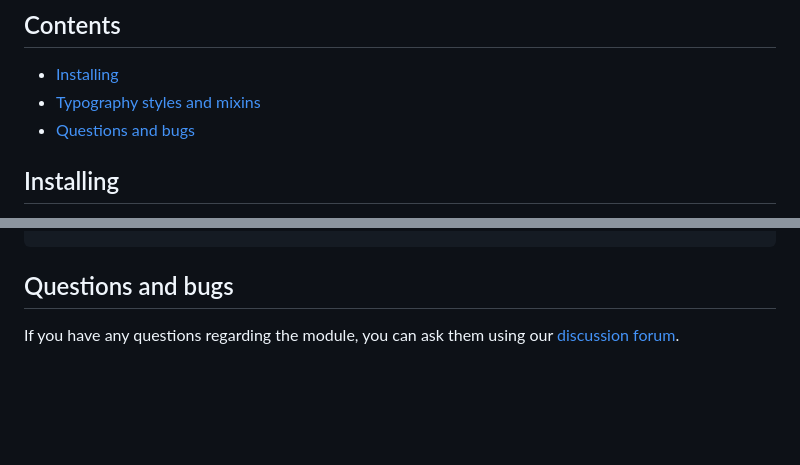
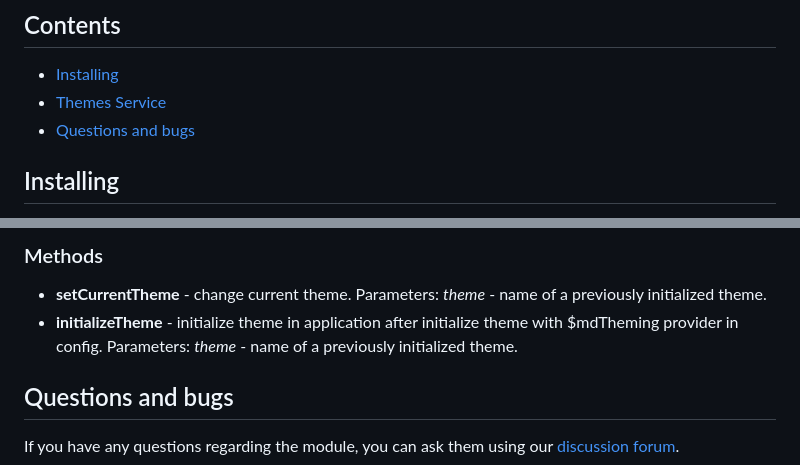
Before and after one commit to pip-webui/pip-webui-themes, a Markdown page: doc/UsersGuide.md, 2 parts joined by grey strips. Rendered like a GitHub page; blank space fills up the shorter version.

Commit message:
UserGuide.md (version 1.0)

```diff
--- a/doc/UsersGuide.md
+++ b/doc/UsersGuide.md
@@ -2,7 +2,7 @@
 
 ## <a name="contents"></a> Contents
 - [Installing](#install)
-- [Typography styles and mixins](#typography)
+- [Themes Service](#theme)
 - [Questions and bugs](#issues)
 
 
@@ -53,3 +196,8 @@ angular.module('myApp',[..., 'pipTheme.Bootbarn', 'pipTheme']);
+### Methods
+
+* **setCurrentTheme** - change current theme. Parameters: *theme* - name of a previously initialized theme.
+* **initializeTheme** - initialize theme in application after initialize theme with $mdTheming provider in config. Parameters: *theme* - name of a previously initialized theme.
+
 ## <a name="issues"></a> Questions and bugs
 
 If you have any questions regarding the module, you can ask them using our
```
Also changed, not shown: other parts of doc/UsersGuide.md (+143 -0 lines), doc/images/img_default.png (added).
